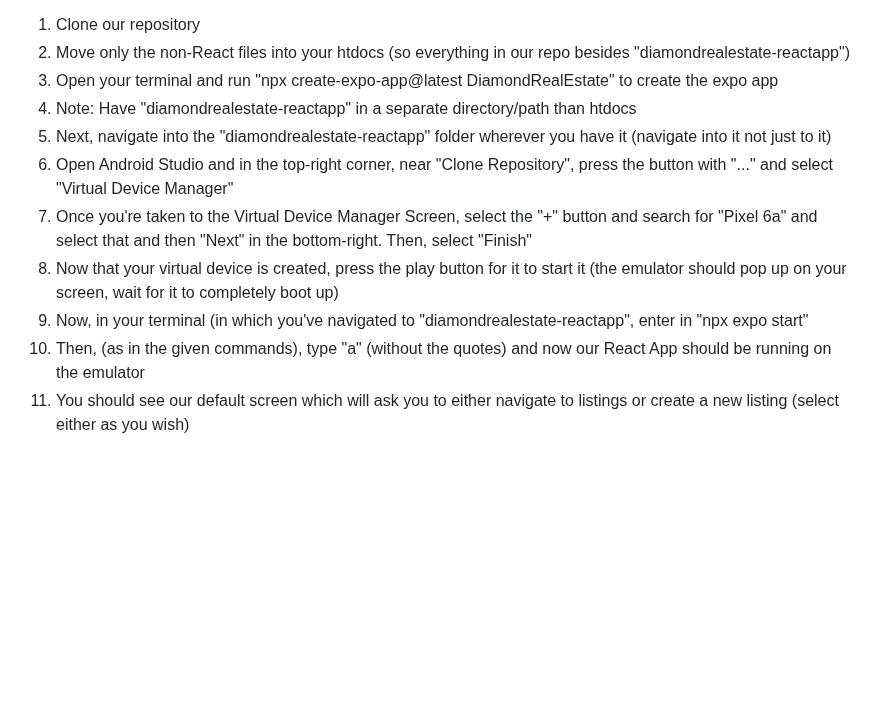
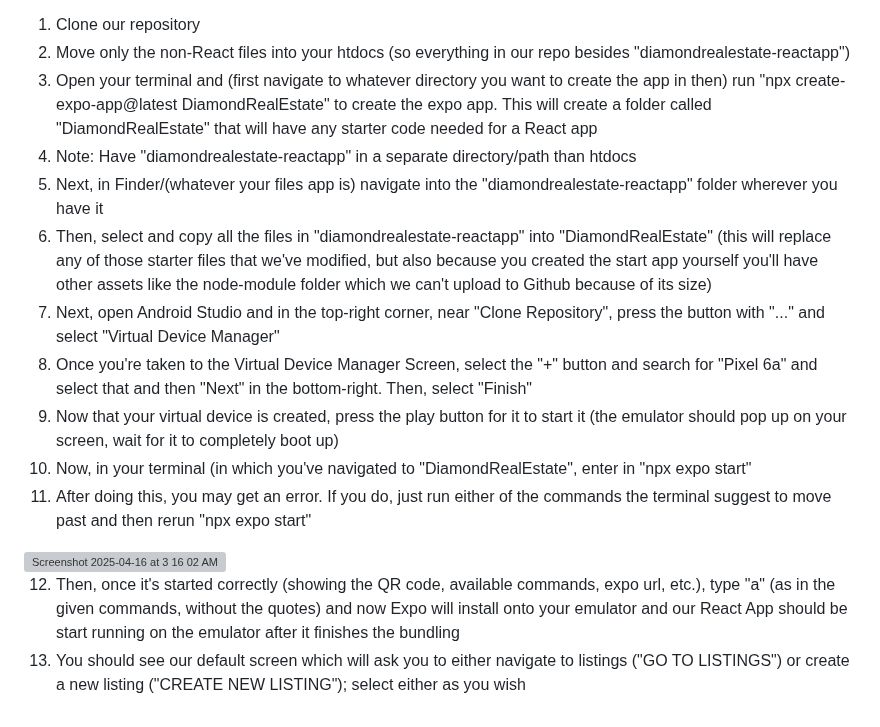
Before and after one commit to diamondmyracle/HW1, a Markdown page: README.md, the part around the change. GitHub-like rendering; blank space fills up the shorter version; grey boxes are pictures that could not be loaded.

```diff
--- a/README.md
+++ b/README.md
@@ -169,12 +169,16 @@ To Integrate Our Frontend and Backend:
 (Note: Don't forget to follow previous instructions in the README, especially those for creating the database)
 1. Clone our repository
 2. Move only the non-React files into your htdocs (so everything in our repo besides "diamondrealestate-reactapp")
-3. Open your terminal and run "npx create-expo-app@latest DiamondRealEstate" to create the expo app
+3. Open your terminal and (first navigate to whatever directory you want to create the app in then) run "npx create-expo-app@latest DiamondRealEstate" to create the expo app. This will create a folder called "DiamondRealEstate" that will have any starter code needed for a React app
 4. Note: Have "diamondrealestate-reactapp" in a separate directory/path than htdocs
-5. Next, navigate into the "diamondrealestate-reactapp" folder wherever you have it (navigate into it not just to it)
-6. Open Android Studio and in the top-right corner, near "Clone Repository", press the button with "..." and select "Virtual Device Manager"
-7. Once you're taken to the Virtual Device Manager Screen, select the "+" button and search for "Pixel 6a" and select that and then "Next" in the bottom-right. Then, select "Finish"
-8. Now that your virtual device is created, press the play button for it to start it (the emulator should pop up on your screen, wait for it to completely boot up)
-10. Now, in your terminal (in which you've navigated to "diamondrealestate-reactapp", enter in "npx expo start"
-11. Then, (as in the given commands), type "a" (without the quotes) and now our React App should be running on the emulator
-12. You should see our default screen which will ask you to either navigate to listings or create a new listing (select either as you wish)
+5. Next, in Finder/(whatever your files app is) navigate into the "diamondrealestate-reactapp" folder wherever you have it
+6. Then, select and copy all the files in "diamondrealestate-reactapp" into "DiamondRealEstate" (this will replace any of those starter files that we've modified, but also because you created the start app yourself you'll have other assets like the node-module folder which we can't upload to Github because of its size)
+7. Next, open Android Studio and in the top-right corner, near "Clone Repository", press the button with "..." and select "Virtual Device Manager"
+8. Once you're taken to the Virtual Device Manager Screen, select the "+" button and search for "Pixel 6a" and select that and then "Next" in the bottom-right. Then, select "Finish"
+9. Now that your virtual device is created, press the play button for it to start it (the emulator should pop up on your screen, wait for it to completely boot up)
+10. Now, in your terminal (in which you've navigated to "DiamondRealEstate", enter in "npx expo start"
+11. After doing this, you may get an error. If you do, just run either of the commands the terminal suggest to move past and then rerun "npx expo start"
+   <img width="798" alt="Screenshot 2025-04-16 at 3 16 02 AM" src="https://github.com/user-attachments/assets/ff488cad-4921-4e5a-9525-45151ff49532" />
+
+12. Then, once it's started correctly (showing the QR code, available commands, expo url, etc.), type "a" (as in the given commands, without the quotes) and now Expo will install onto your emulator and our React App should be start running on the emulator after it finishes the bundling
+13. You should see our default screen which will ask you to either navigate to listings ("GO TO LISTINGS") or create a new listing ("CREATE NEW LISTING"); select either as you wish
```
